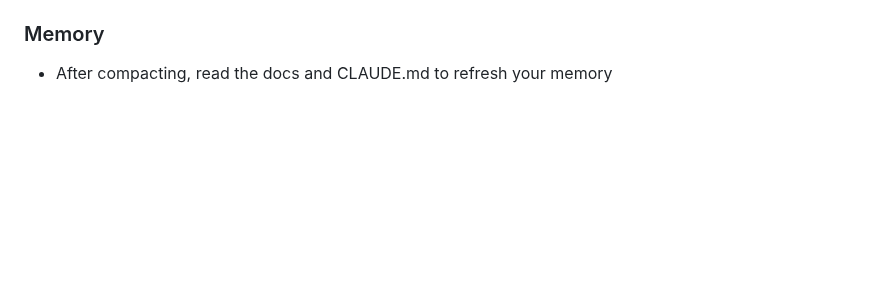
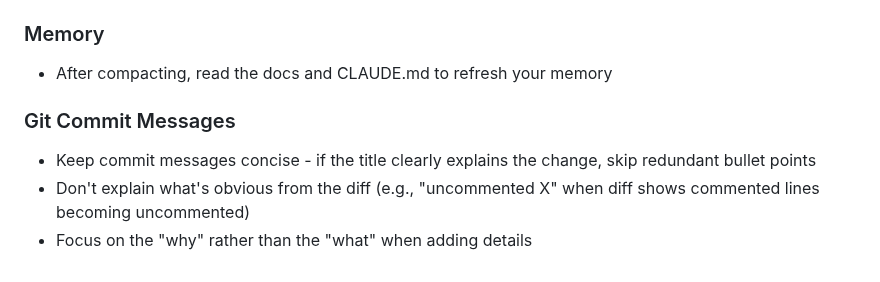
Before and after one commit to goodbadwolf/tanaka, a Markdown page: CLAUDE.md, the part around the change. Drawn GitHub-style; blank space fills up the shorter version.

Commit message:
Add git commit message guidelines to CLAUDE.md
🤖 Generated with Claude Code (claude.ai/code)

Co-Authored-By: Claude <noreply@anthropic.com>

```diff
--- a/CLAUDE.md
+++ b/CLAUDE.md
@@ -84,3 +84,9 @@ See [docs/DEV.md](@docs/DEV.md#8-essential-commands) for all development command
 ### Memory
 
 - After compacting, read the docs and CLAUDE.md to refresh your memory
+
+### Git Commit Messages
+
+- Keep commit messages concise - if the title clearly explains the change, skip redundant bullet points
+- Don't explain what's obvious from the diff (e.g., "uncommented X" when diff shows commented lines becoming uncommented)
+- Focus on the "why" rather than the "what" when adding details
```
